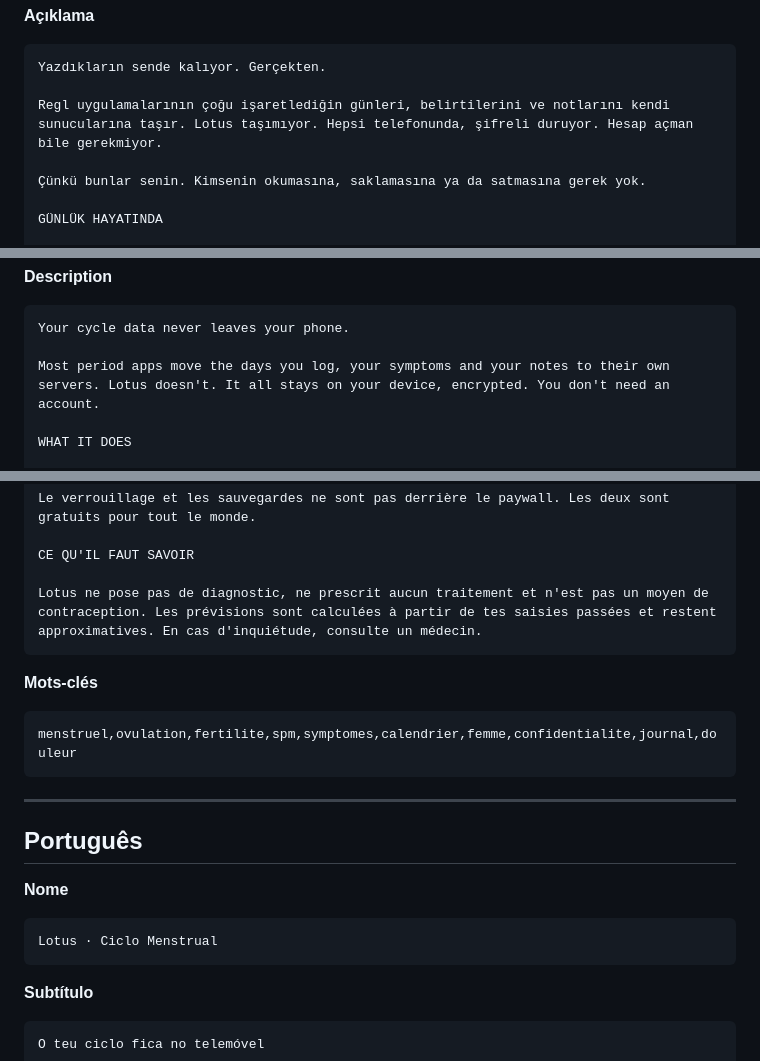
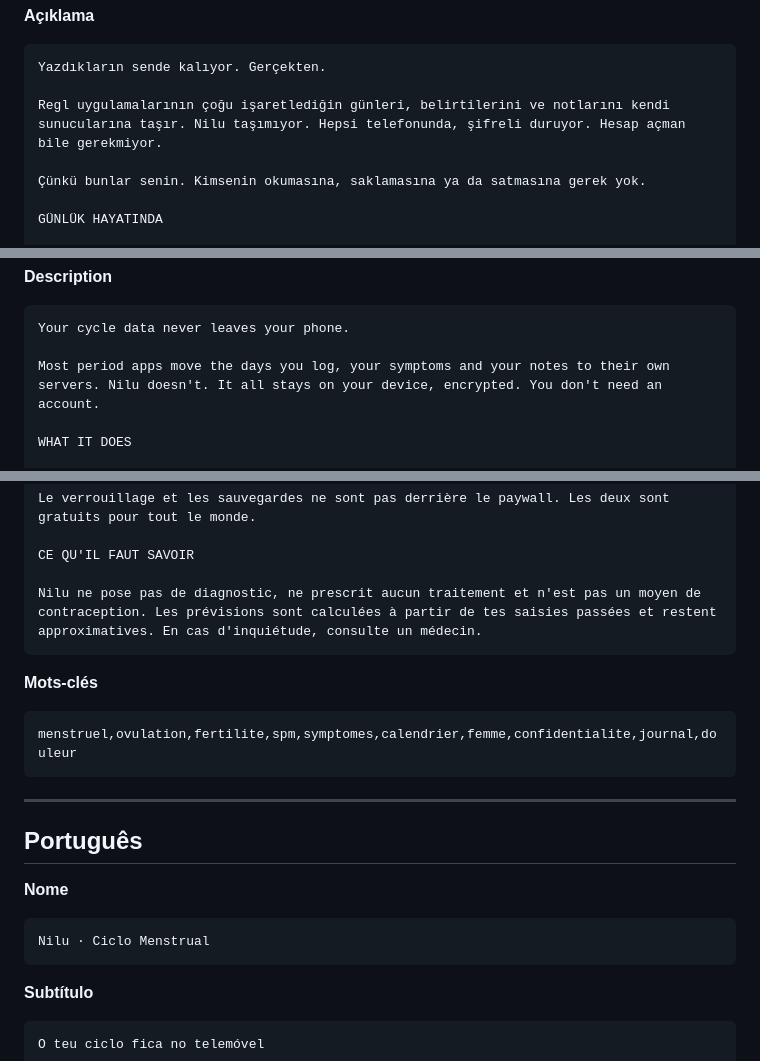
Before and after one commit to frclb/nilu, a Markdown page: STORE_LISTING.md, 3 parts joined by grey strips. Drawn GitHub-style.

````diff
--- a/STORE_LISTING.md
+++ b/STORE_LISTING.md
@@ -49,7 +76,7 @@ Bedenini tanımak için sakin bir yer. İşaretlediğin her şey telefonunda kal
 ```
 Yazdıkların sende kalıyor. Gerçekten.
 
-Regl uygulamalarının çoğu işaretlediğin günleri, belirtilerini ve notlarını kendi sunucularına taşır. Lotus taşımıyor. Hepsi telefonunda, şifreli duruyor. Hesap açman bile gerekmiyor.
+Regl uygulamalarının çoğu işaretlediğin günleri, belirtilerini ve notlarını kendi sunucularına taşır. Nilu taşımıyor. Hepsi telefonunda, şifreli duruyor. Hesap açman bile gerekmiyor.
 
 Çünkü bunlar senin. Kimsenin okumasına, saklamasına ya da satmasına gerek yok.
 
@@ -123,7 +150,7 @@ Log your period, understand your cycle. Your data is written to your device, not
 ```
 Your cycle data never leaves your phone.
 
-Most period apps move the days you log, your symptoms and your notes to their own servers. Lotus doesn't. It all stays on your device, encrypted. You don't need an account.
+Most period apps move the days you log, your symptoms and your notes to their own servers. Nilu doesn't. It all stays on your device, encrypted. You don't need an account.
 
 WHAT IT DOES
 
@@ -364,7 +391,7 @@ Le verrouillage et les sauvegardes ne sont pas derrière le paywall. Les deux so
 
 CE QU'IL FAUT SAVOIR
 
-Lotus ne pose pas de diagnostic, ne prescrit aucun traitement et n'est pas un moyen de contraception. Les prévisions sont calculées à partir de tes saisies passées et restent approximatives. En cas d'inquiétude, consulte un médecin.
+Nilu ne pose pas de diagnostic, ne prescrit aucun traitement et n'est pas un moyen de contraception. Les prévisions sont calculées à partir de tes saisies passées et restent approximatives. En cas d'inquiétude, consulte un médecin.
 ```
 
 **Mots-clés**
@@ -378,7 +405,7 @@ menstruel,ovulation,fertilite,spm,symptomes,calendrier,femme,confidentialite,jou
 
 **Nome**
 ```
-Lotus · Ciclo Menstrual
+Nilu · Ciclo Menstrual
 ```
 
 **Subtítulo**
````
Also changed, not shown: other parts of STORE_LISTING.md (+53 -26 lines), STORE_CHECKLIST.md (+4 -3 lines).
